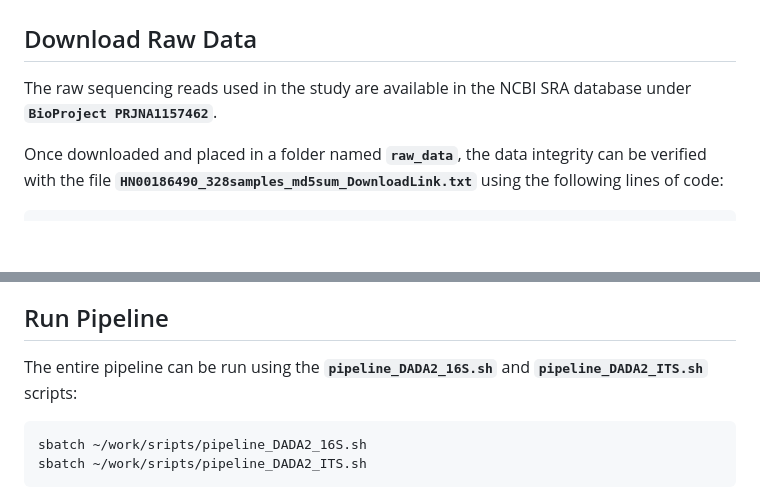
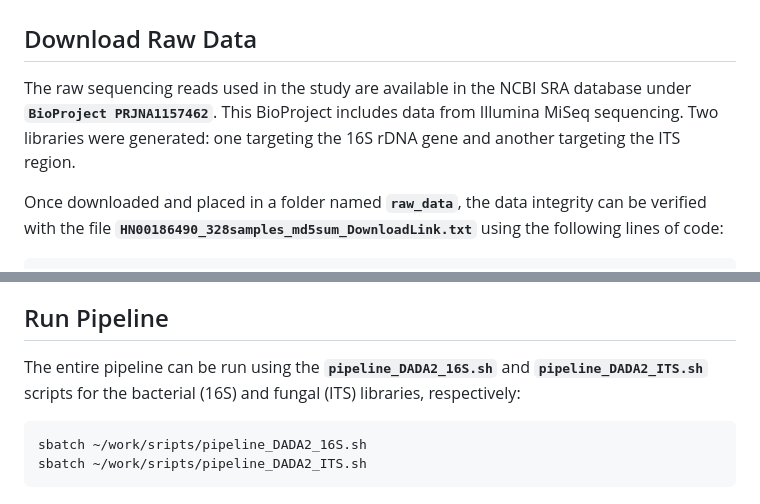
Before and after one commit to juliedijoux/PgxPs_article, a Markdown page: README.md, 2 parts joined by grey strips. Drawn GitHub-style; blank space fills up the shorter version.

````diff
--- a/README.md
+++ b/README.md
@@ -1,6 +1,6 @@
 # Requirements
 ## Download Raw Data
-The raw sequencing reads used in the study are available in the NCBI SRA database under **`BioProject PRJNA1157462`**.
+The raw sequencing reads used in the study are available in the NCBI SRA database under **`BioProject PRJNA1157462`**. This BioProject includes data from Illumina MiSeq sequencing. Two libraries were generated: one targeting the 16S rDNA gene and another targeting the ITS region.
 
 Once downloaded and placed in a folder named **`raw_data`**, the data integrity can be verified with the file **`HN00186490_328samples_md5sum_DownloadLink.txt`** using the following lines of code:
 ```bash
@@ -61,7 +61,7 @@ To remove primers, the *[cutadapt](https://cutadapt.readthedocs.io/en/stable/ind
 The **`DADA2_16S.R`** and **`DADA2_ITS.R`** scripts were adapted from the [DADA2 workflow](https://benjjneb.github.io/dada2/index.html "DADA2: Fast and accurate sample inference from amplicon data with single-nucleotide resolution") of Benjamin Callahan.
 
 ## Run Pipeline
-The entire pipeline can be run using the **`pipeline_DADA2_16S.sh`** and **`pipeline_DADA2_ITS.sh`** scripts:
+The entire pipeline can be run using the **`pipeline_DADA2_16S.sh`** and **`pipeline_DADA2_ITS.sh`** scripts for the bacterial (16S) and fungal (ITS) libraries, respectively:
 ```bash
 sbatch ~/work/sripts/pipeline_DADA2_16S.sh
 sbatch ~/work/sripts/pipeline_DADA2_ITS.sh
````
